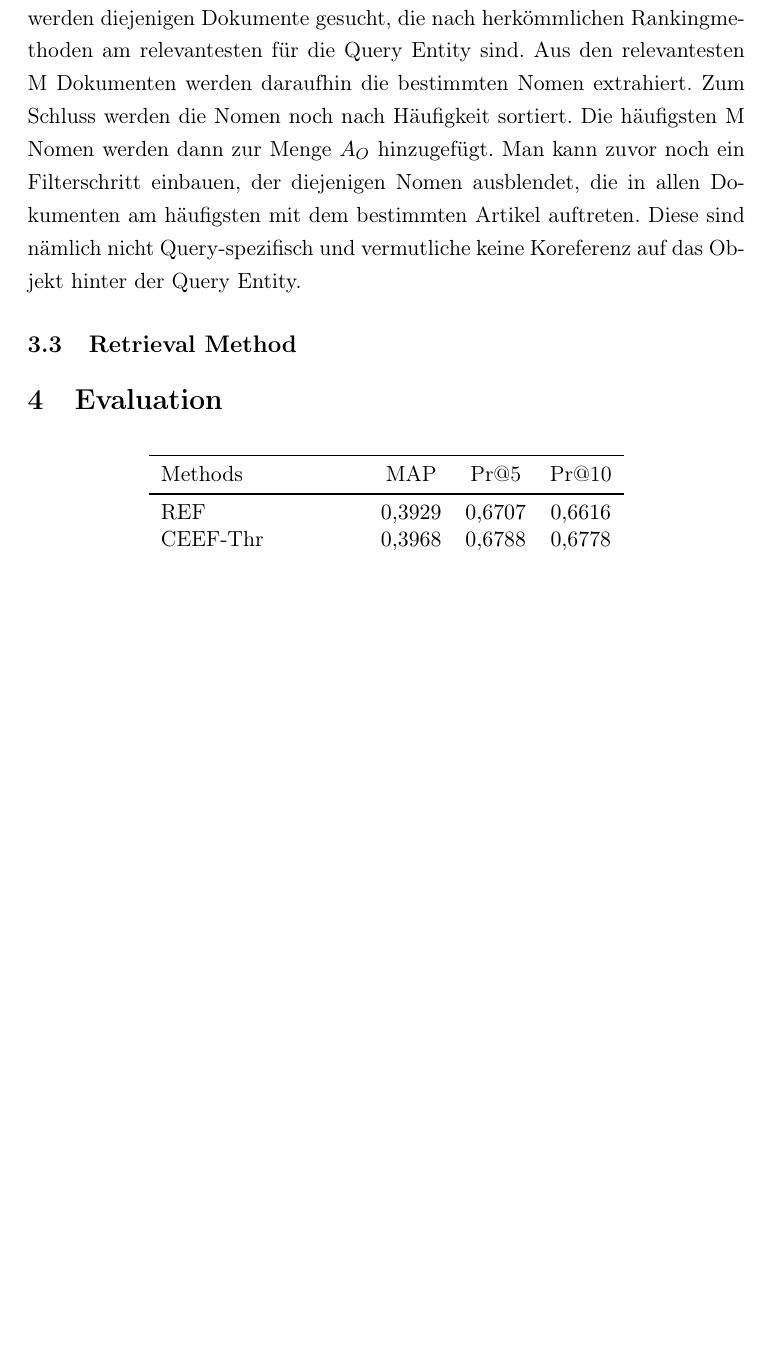
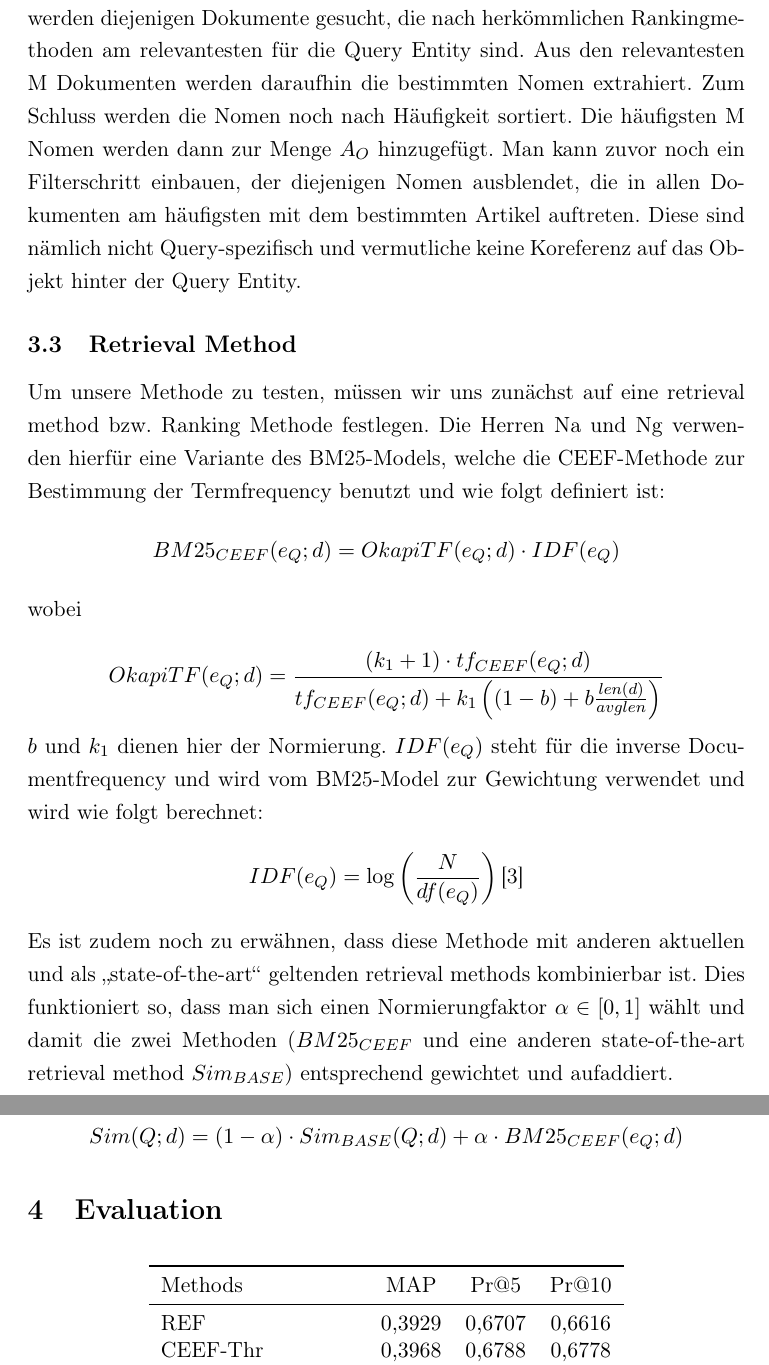
Before and after one commit to Danny-/SeminarArbeit, a LaTeX document (seminararbeit.tex, which reads zs_okapi.tex): part of page 16 of 17 before the commit and two parts of pages 16 and 17 of 18 after it, the two joined at a grey line, cut so that both start at the same text, the shorter picture padded with empty space. The pictures show the PDF file seminararbeit.pdf that the author committed with the source.

Commit message:
added retrieval method

```diff
--- a/zs_okapi.tex
+++ b/zs_okapi.tex
@@ -1 +1,15 @@
 \subsection{Retrieval Method}
+
+Um unsere Methode zu testen, müssen wir uns zunächst auf eine retrieval method bzw. Ranking Methode festlegen. Die Herren Na und Ng verwenden hierfür eine Variante des BM25-Models, welche die CEEF-Methode zur Bestimmung der Termfrequency benutzt und wie folgt definiert ist:
+\[ BM25_{CEEF}(e_Q;d) = OkapiTF(e_Q;d) \cdot IDF(e_Q) \]
+
+wobei
+
+\[ OkapiTF(e_Q;d) = \frac{ (k_1 + 1) \cdot tf_{CEEF}(e_Q;d)}{tf_{CEEF}(e_Q;d) + k_1\left( (1-b) + b \frac{len(d)}{avglen} \right)} \]
+
+$b$ und $k_1$ dienen hier der Normierung. $IDF(e_Q)$ steht für die inverse Documentfrequency und wird vom BM25-Model zur Gewichtung verwendet und wird wie folgt berechnet:
+\[ IDF(e_Q) = \log \left( \frac{N}{df(e_Q)} \right) \text{\cite{wiki:tf_idf}} \]
+
+Es ist zudem noch zu erwähnen, dass diese Methode mit anderen aktuellen und als „state-of-the-art“ geltenden retrieval methods kombinierbar ist. Dies funktioniert so, dass man sich einen Normierungfaktor $\alpha \in [0,1]$ wählt und damit die zwei Methoden ($BM25_{CEEF}$ und eine anderen state-of-the-art retrieval method $Sim_{BASE}$) entsprechend gewichtet und aufaddiert.
+
+\[ Sim(Q;d) = (1-\alpha) \cdot Sim_{BASE}(Q;d) + \alpha \cdot BM25_{CEEF}(e_Q;d) \]
```
Also changed, not shown: seminararbeit.bib (+9 -0 lines), seminararbeit.bbl, seminararbeit.pdf, 4 other files.
